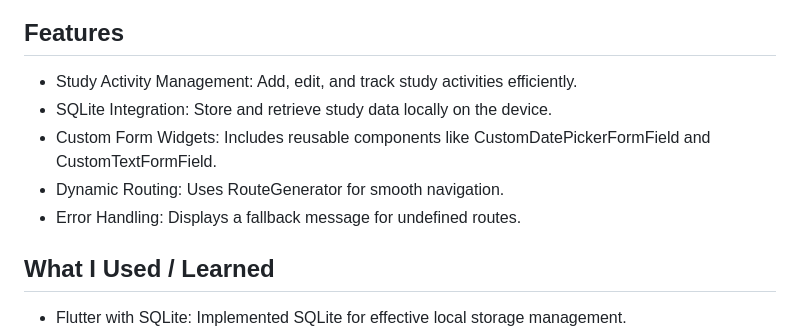
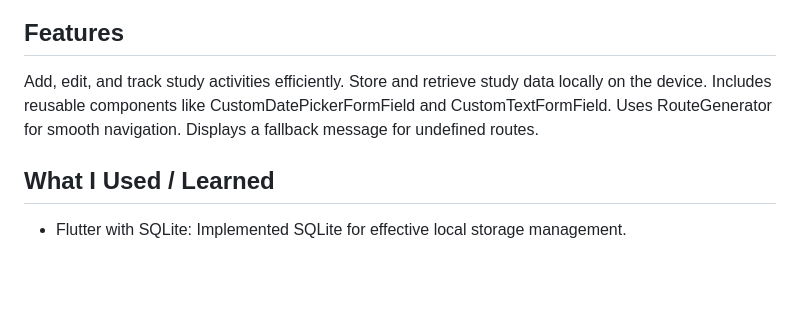
Before and after one commit to smnasimahmed/assignment_list, a Markdown page: README.md, the part around the change. GitHub-like rendering; blank space fills up the shorter version.

```diff
--- a/README.md
+++ b/README.md
@@ -10,11 +10,11 @@ The **Study Tracker App** is a Flutter-based mobile application designed to help
 </p>
 
 ## Features
-* Study Activity Management: Add, edit, and track study activities efficiently.
-* SQLite Integration: Store and retrieve study data locally on the device.
-* Custom Form Widgets: Includes reusable components like CustomDatePickerFormField and CustomTextFormField.
-* Dynamic Routing: Uses RouteGenerator for smooth navigation.
-* Error Handling: Displays a fallback message for undefined routes.
+Add, edit, and track study activities efficiently.
+Store and retrieve study data locally on the device.
+Includes reusable components like CustomDatePickerFormField and CustomTextFormField.
+Uses RouteGenerator for smooth navigation.
+Displays a fallback message for undefined routes.
 
 ## What I Used / Learned
 * Flutter with SQLite: Implemented SQLite for effective local storage management.
```
